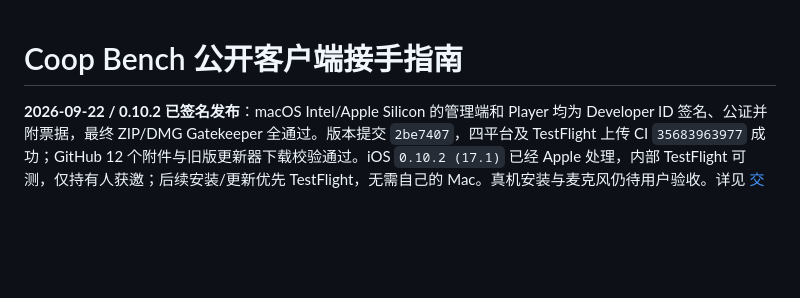
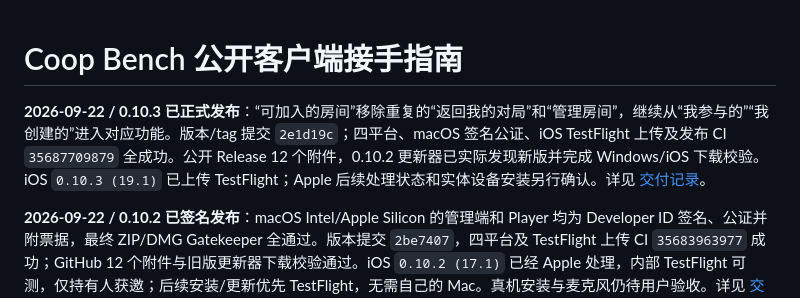
Before and after one commit to neutralino-ai/coop-bench, a Markdown page: AGENTS.md, the part around the change. GitHub-like rendering; blank space fills up the shorter version.

Commit message:
Record verified 0.10.3 release

```diff
--- a/AGENTS.md
+++ b/AGENTS.md
@@ -1,4 +1,6 @@
 # Coop Bench 公开客户端接手指南
+
+**2026-09-22 / 0.10.3 已正式发布**：“可加入的房间”移除重复的“返回我的对局”和“管理房间”，继续从“我参与的”“我创建的”进入对应功能。版本/tag 提交 `2e1d19c`；四平台、macOS 签名公证、iOS TestFlight 上传及发布 CI `35687709879` 全成功。公开 Release 12 个附件，0.10.2 更新器已实际发现新版并完成 Windows/iOS 下载校验。iOS `0.10.3 (19.1)` 已上传 TestFlight；Apple 后续处理状态和实体设备安装另行确认。详见 [交付记录](docs/desktop-0.10.3-delivery-2026-09-22.md)。
 
 **2026-09-22 / 0.10.2 已签名发布**：macOS Intel/Apple Silicon 的管理端和 Player 均为 Developer ID 签名、公证并附票据，最终 ZIP/DMG Gatekeeper 全通过。版本提交 `2be7407`，四平台及 TestFlight 上传 CI `35683963977` 成功；GitHub 12 个附件与旧版更新器下载校验通过。iOS `0.10.2 (17.1)` 已经 Apple 处理，内部 TestFlight 可测，仅持有人获邀；后续安装/更新优先 TestFlight，无需自己的 Mac。真机安装与麦克风仍待用户验收。详见 [交付记录](docs/apple-signing-delivery-2026-09-22.md)。
 
```
Also changed, not shown: docs/desktop-0.10.3-delivery-2026-09-22.md (added, +21 -0 lines).
